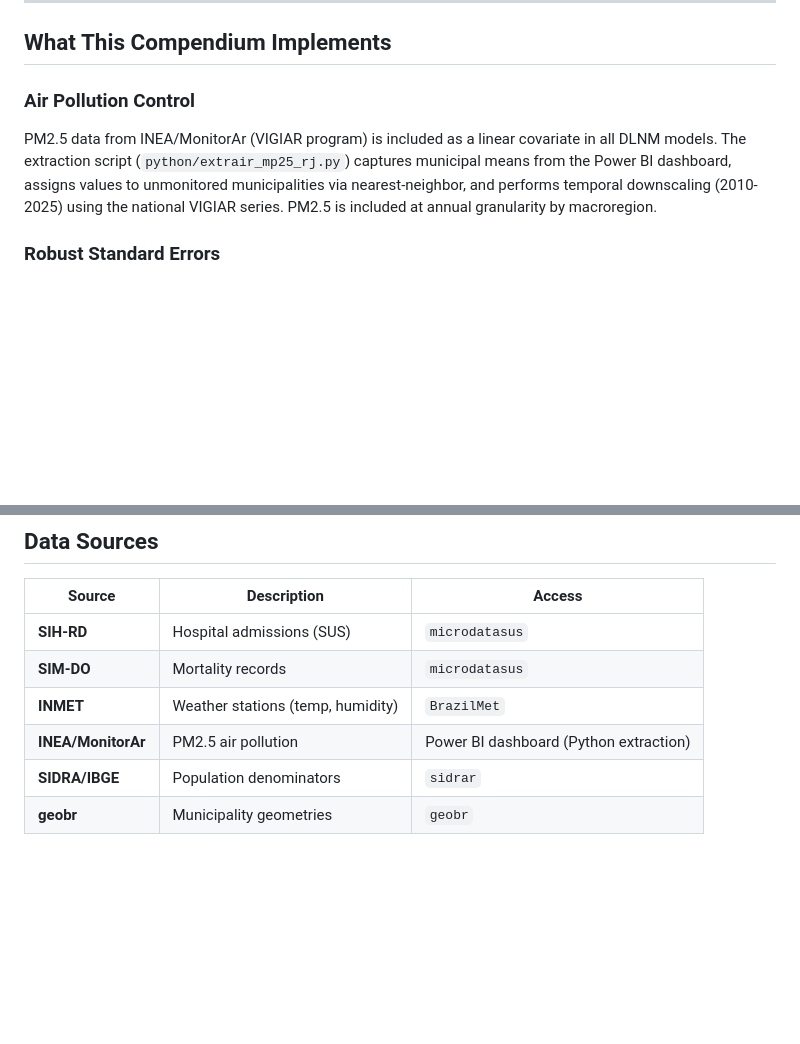
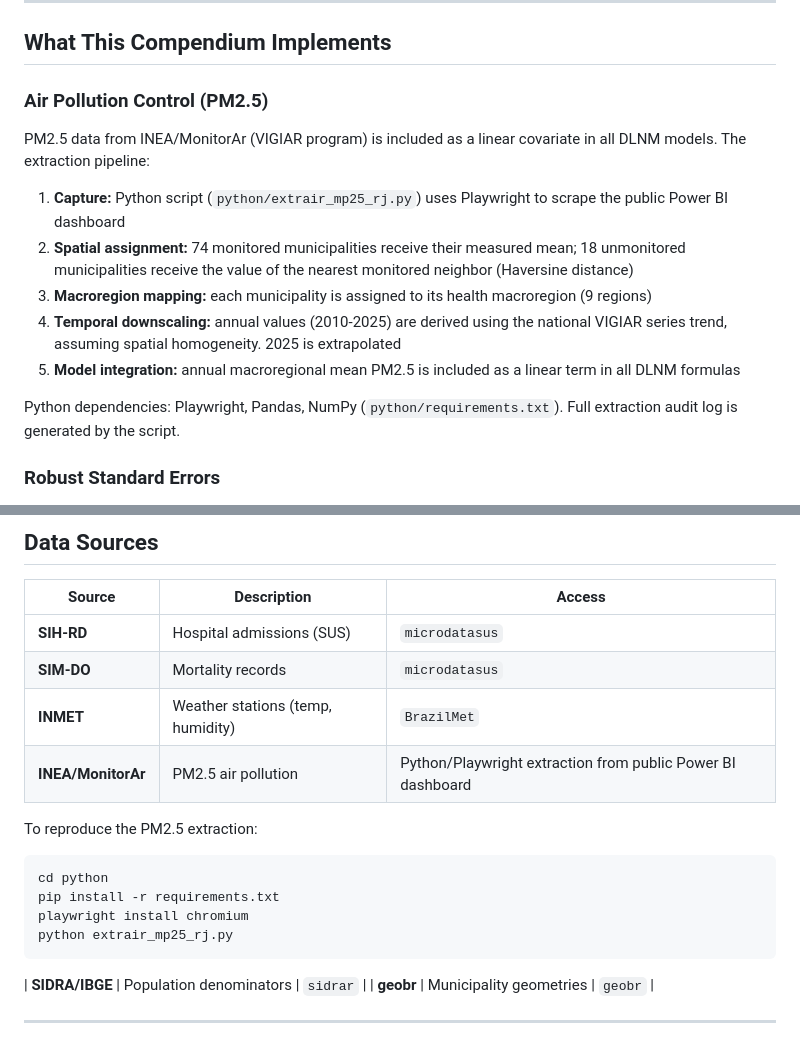
Before and after one commit to santosry/exposome-cerebrovascular-rj, a Markdown page: README.md, 2 parts joined by grey strips. Drawn GitHub-style; blank space fills up the shorter version.

Commit message:
Expand PM2.5 methodology in article and README with extraction steps

````diff
--- a/README.md
+++ b/README.md
@@ -86,8 +86,16 @@ make all         # Everything
 
 ## What This Compendium Implements
 
-### Air Pollution Control
-PM2.5 data from INEA/MonitorAr (VIGIAR program) is included as a linear covariate in all DLNM models. The extraction script (`python/extrair_mp25_rj.py`) captures municipal means from the Power BI dashboard, assigns values to unmonitored municipalities via nearest-neighbor, and performs temporal downscaling (2010-2025) using the national VIGIAR series. PM2.5 is included at annual granularity by macroregion.
+### Air Pollution Control (PM2.5)
+PM2.5 data from INEA/MonitorAr (VIGIAR program) is included as a linear covariate in all DLNM models. The extraction pipeline:
+
+1. **Capture:** Python script (`python/extrair_mp25_rj.py`) uses Playwright to scrape the public Power BI dashboard
+2. **Spatial assignment:** 74 monitored municipalities receive their measured mean; 18 unmonitored municipalities receive the value of the nearest monitored neighbor (Haversine distance)
+3. **Macroregion mapping:** each municipality is assigned to its health macroregion (9 regions)
+4. **Temporal downscaling:** annual values (2010-2025) are derived using the national VIGIAR series trend, assuming spatial homogeneity. 2025 is extrapolated
+5. **Model integration:** annual macroregional mean PM2.5 is included as a linear term in all DLNM formulas
+
+Python dependencies: Playwright, Pandas, NumPy (`python/requirements.txt`). Full extraction audit log is generated by the script.
 
 ### Robust Standard Errors
 Newey-West HAC standard errors (21 lags) are computed for all models and propagated to cumulative RR via the delta method. Both model-based and HAC-corrected confidence intervals are reported. The Bayesian stage uses the HAC-corrected standard error when available.
@@ -193,7 +201,15 @@ R version 4.6.0 (2026-04-24). Full package inventory in `renv.lock` (151 package
 | **SIH-RD** | Hospital admissions (SUS) | `microdatasus` |
 | **SIM-DO** | Mortality records | `microdatasus` |
 | **INMET** | Weather stations (temp, humidity) | `BrazilMet` |
-| **INEA/MonitorAr** | PM2.5 air pollution | Power BI dashboard (Python extraction) |
+| **INEA/MonitorAr** | PM2.5 air pollution | Python/Playwright extraction from public Power BI dashboard |
+
+To reproduce the PM2.5 extraction:
+```bash
+cd python
+pip install -r requirements.txt
+playwright install chromium
+python extrair_mp25_rj.py
+```
 | **SIDRA/IBGE** | Population denominators | `sidrar` |
 | **geobr** | Municipality geometries | `geobr` |
 
````
